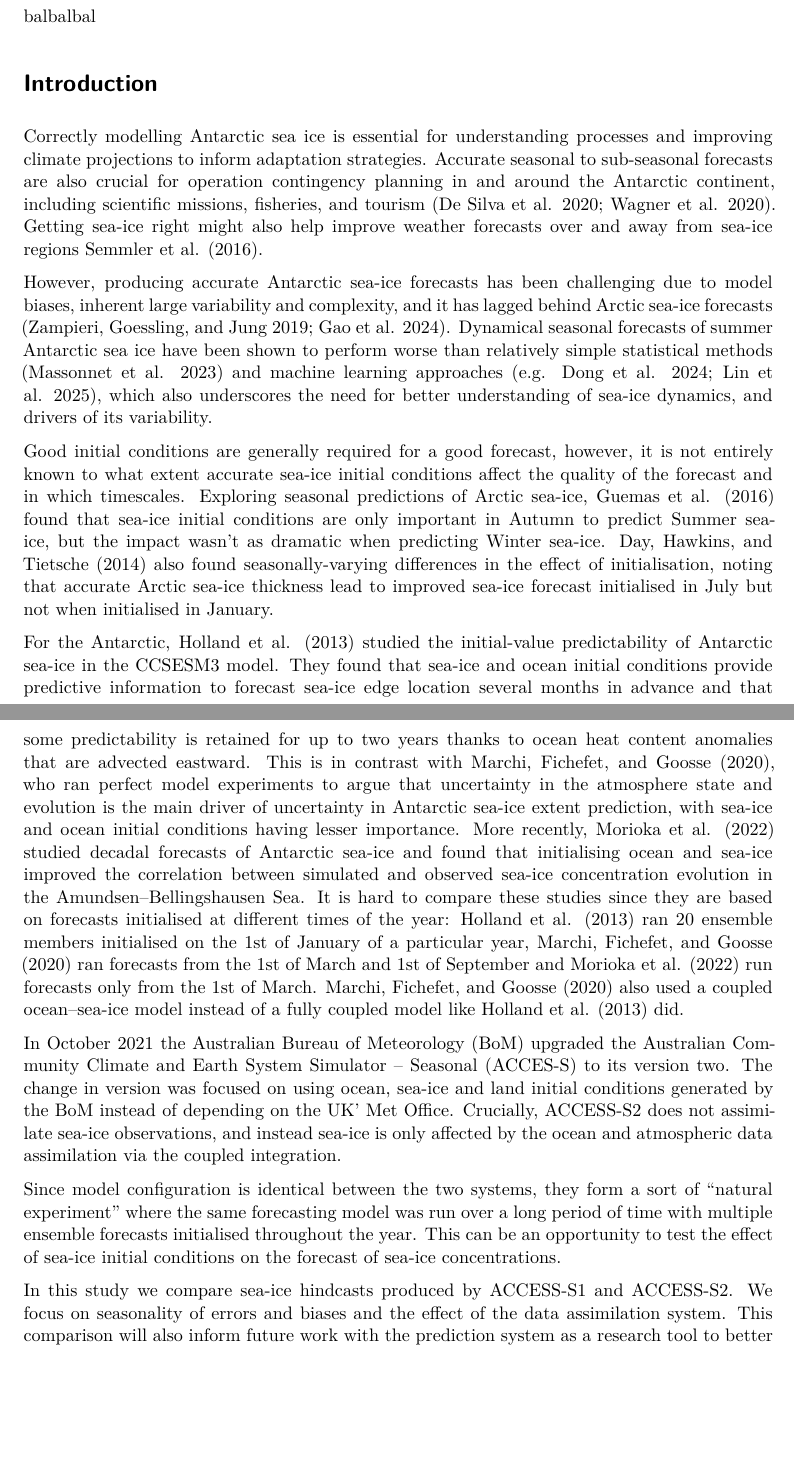
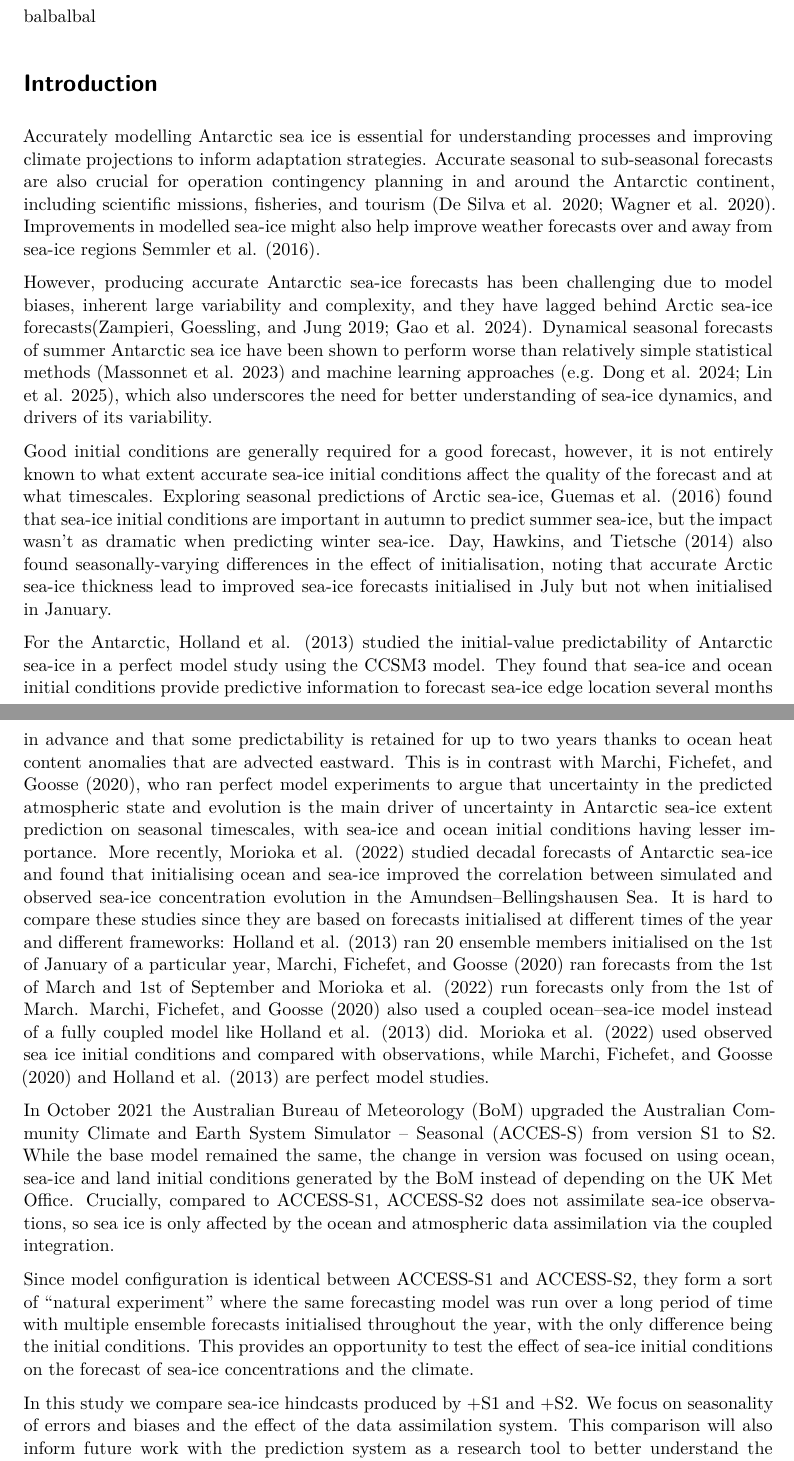
Before and after one commit to eliocamp/access-s2_ice-eval, a Quarto document (analysis/paper/access-ice.qmd): two parts of pages 1 and 2 of 11, joined at a grey line, cut so that both start at the same text, the shorter picture padded with empty space. Rendered offline with R 4.5, knitr and Pandoc in place of Quarto, then LaTeX, with nearby package versions; some code elsewhere in the file could not run offline.

Commit message:
Updates introduction

```diff
--- a/analysis/paper/access-ice.qmd
+++ b/analysis/paper/access-ice.qmd
@@ -123,35 +123,36 @@ balbalbal
 
 # Introduction
 
-Correctly modelling Antarctic sea ice is essential for understanding processes and improving climate projections to inform adaptation strategies.
+Accurately modelling Antarctic sea ice is essential for understanding processes and improving climate projections to inform adaptation strategies.
 Accurate seasonal to sub-seasonal forecasts are also crucial for operation contingency planning in and around the Antarctic continent, including scientific missions, fisheries, and tourism [@desilva2020; @wagner2020].
-Getting sea-ice right might also help improve weather forecasts over and away from sea-ice regions [@rinke2006; @wang2024 @semmler2016].
+Improvements in modelled sea-ice might also help improve weather forecasts over and away from sea-ice regions [@rinke2006; @wang2024 @semmler2016].
 
-However, producing accurate Antarctic sea-ice forecasts has been challenging due to model biases, inherent large variability and complexity, and it has lagged behind Arctic sea-ice forecasts [@zampieri2019;  @gao2024a].
+However, producing accurate Antarctic sea-ice forecasts has been challenging due to model biases, inherent large variability and complexity, and they have lagged behind Arctic sea-ice forecasts[@zampieri2019; @gao2024a].
 Dynamical seasonal forecasts of summer Antarctic sea ice have been shown to perform worse than relatively simple statistical methods [@massonnet2023] and machine learning approaches [e.g. @dong2024; @lin2025], which also underscores the need for better understanding of sea-ice dynamics, and drivers of its variability.
 
-Good initial conditions are generally required for a good forecast, however, it is not entirely known to what extent accurate sea-ice initial conditions affect the quality of the forecast and in which timescales.
-Exploring seasonal predictions of Arctic sea-ice, @guemas2016 found that sea-ice initial conditions are only important in Autumn to predict Summer sea-ice, but the impact wasn't as dramatic when predicting Winter sea-ice.
-@day2014 also found seasonally-varying differences in the effect of initialisation, noting that accurate Arctic sea-ice thickness lead to improved sea-ice forecast initialised in July but not when initialised in January.
+Good initial conditions are generally required for a good forecast, however, it is not entirely known to what extent accurate sea-ice initial conditions affect the quality of the forecast and at what timescales.
+Exploring seasonal predictions of Arctic sea-ice, @guemas2016 found that sea-ice initial conditions are important in autumn to predict summer sea-ice, but the impact wasn’t as dramatic when predicting winter sea-ice.
+@day2014 also found seasonally-varying differences in the effect of initialisation, noting that accurate Arctic sea-ice thickness lead to improved sea-ice forecasts initialised in July but not when initialised in January.
 
-For the Antarctic, @holland2013 studied the initial-value predictability of Antarctic sea-ice in the CCSESM3 model.
+For the Antarctic, @holland2013 studied the initial-value predictability of Antarctic sea-ice in a perfect model study using the CCSM3 model.
 They found that sea-ice and ocean initial conditions provide predictive information to forecast sea-ice edge location several months in advance and that some predictability is retained for up to two years thanks to ocean heat content anomalies that are advected eastward.
-This is in contrast with @marchi2020, who ran perfect model experiments to argue that uncertainty in the atmosphere state and evolution is the main driver of uncertainty in Antarctic sea-ice extent prediction, with sea-ice and ocean initial conditions having lesser importance.
+This is in contrast with @marchi2020, who ran perfect model experiments to argue that uncertainty in the predicted atmospheric state and evolution is the main driver of uncertainty in Antarctic sea-ice extent prediction on seasonal timescales, with sea-ice and ocean initial conditions having lesser importance.
 More recently, @morioka2022 studied decadal forecasts of Antarctic sea-ice and found that initialising ocean and sea-ice improved the correlation between simulated and observed sea-ice concentration evolution in the Amundsen–Bellingshausen Sea.
-It is hard to compare these studies since they are based on forecasts initialised at different times of the year: @holland2013 ran 20 ensemble members initialised on the 1st of January of a particular year, @marchi2020 ran forecasts from the 1st of March and 1st of September and @morioka2022 run forecasts only from the 1st of March. @marchi2020 also used a coupled ocean–sea-ice model instead of a fully coupled model like @holland2013 did.
+It is hard to compare these studies since they are based on forecasts initialised at different times of the year and different frameworks: @holland2013 ran 20 ensemble members initialised on the 1st of January of a particular year, @marchi2020 ran forecasts from the 1st of March and 1st of September and @morioka2022 run forecasts only from the 1st of March.
+@marchi2020 also used a coupled ocean–sea-ice model instead of a fully coupled model like @holland2013 did.
+@morioka2022 used observed sea ice initial conditions and compared with observations, while @marchi2020 and @holland2013 are perfect model studies.
 
-In October 2021 the Australian Bureau of Meteorology (BoM) upgraded the Australian Community Climate and Earth System Simulator – Seasonal (ACCES-S) to its version two.
-The change in version was focused on using ocean, sea-ice and land initial conditions generated by the BoM instead of depending on the UK’ Met Office.
-Crucially, ACCESS-S2 does not assimilate sea-ice observations, and instead sea-ice is only affected by the ocean and atmospheric data assimilation via the coupled integration.
+In October 2021 the Australian Bureau of Meteorology (BoM) upgraded the Australian Community Climate and Earth System Simulator – Seasonal (ACCES-S) from version S1 to S2.
+While the base model remained the same, the change in version was focused on using ocean, sea-ice and land initial conditions generated by the BoM instead of depending on the UK Met Office.
+Crucially, compared to ACCESS-S1, ACCESS-S2 does not assimilate sea-ice observations, so sea ice is only affected by the ocean and atmospheric data assimilation via the coupled integration.
 
-Since model configuration is identical between the two systems, they form a sort of “natural experiment” where the same forecasting model was run over a long period of time with multiple ensemble forecasts initialised throughout the year.
-This can be an opportunity to test the effect of sea-ice initial conditions on the forecast of sea-ice concentrations.
+Since model configuration is identical between ACCESS-S1 and ACCESS-S2, they form a sort of “natural experiment” where the same forecasting model was run over a long period of time with multiple ensemble forecasts initialised throughout the year, with the only difference being the initial conditions.
+This provides an opportunity to test the effect of sea-ice initial conditions on the forecast of sea-ice concentrations and the climate.
 
-In this study we compare sea-ice hindcasts produced by ACCESS-S1 and ACCESS-S2.
+In this study we compare sea-ice hindcasts produced by +S1 and +S2.
 We focus on seasonality of errors and biases and the effect of the data assimilation system.
 This comparison will also inform future work with the prediction system as a research tool to better understand the dynamics and variability of the Antarctic sea ice and its impacts on the climate system as well as to explore the potential of using its sea-ice forecasts for decision-making.
 The work will also serve as a benchmark for future prediction systems to attempt to improve upon.
-
 
 # Data and methods
 
```
